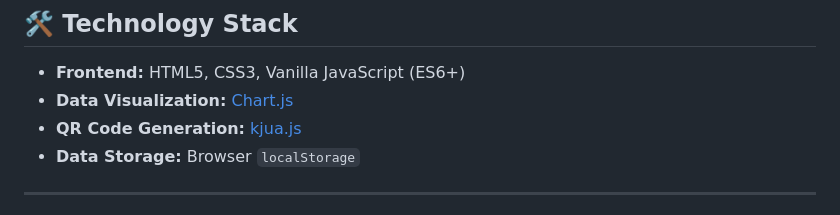
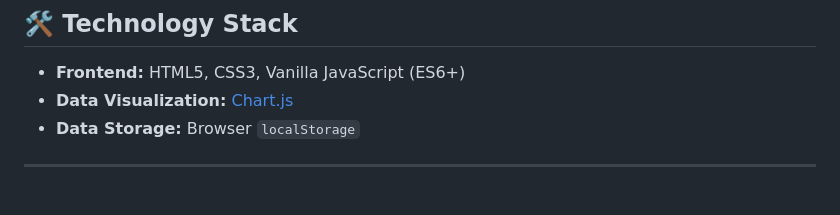
Before and after one commit to tejas36026/authenticheck, a Markdown page: README.md, the part around the change. Drawn GitHub-style.

```diff
--- a/README.md
+++ b/README.md
@@ -29,7 +29,6 @@ This project is currently a **fully client-side application** that uses `localSt
 
 *   **Frontend:** HTML5, CSS3, Vanilla JavaScript (ES6+)
 *   **Data Visualization:** [Chart.js](https://www.chartjs.org/)
-*   **QR Code Generation:** [kjua.js](https://github.com/lrsjng/kjua)
 *   **Data Storage:** Browser `localStorage`
 
 ---
```
